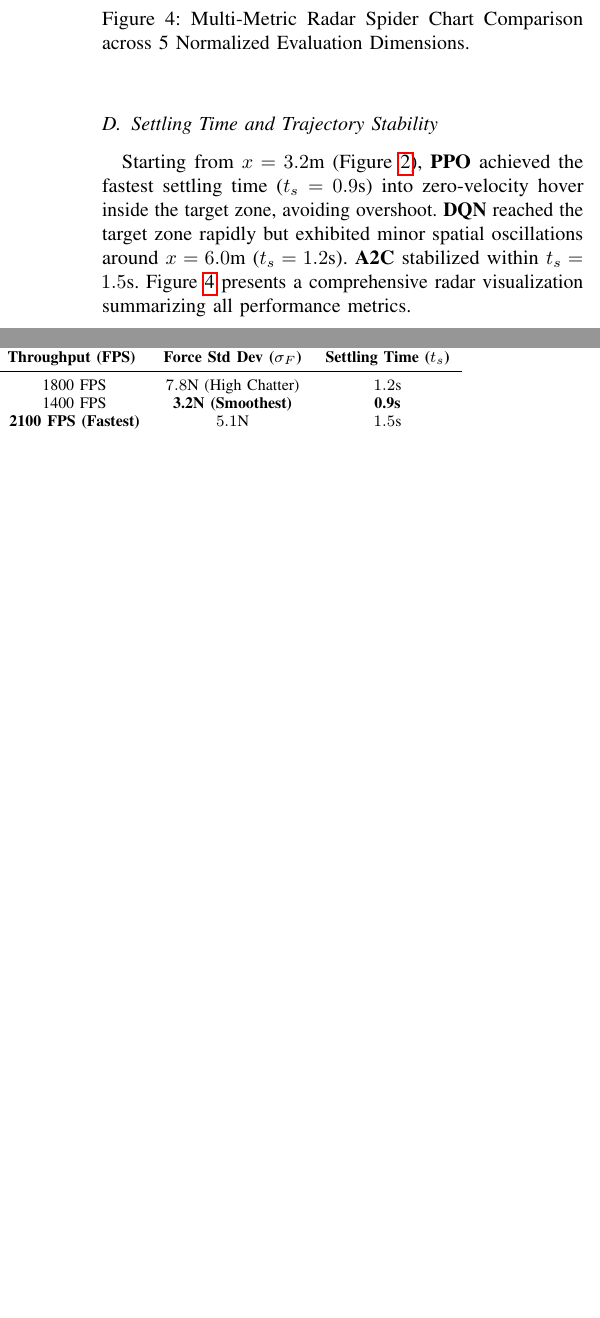
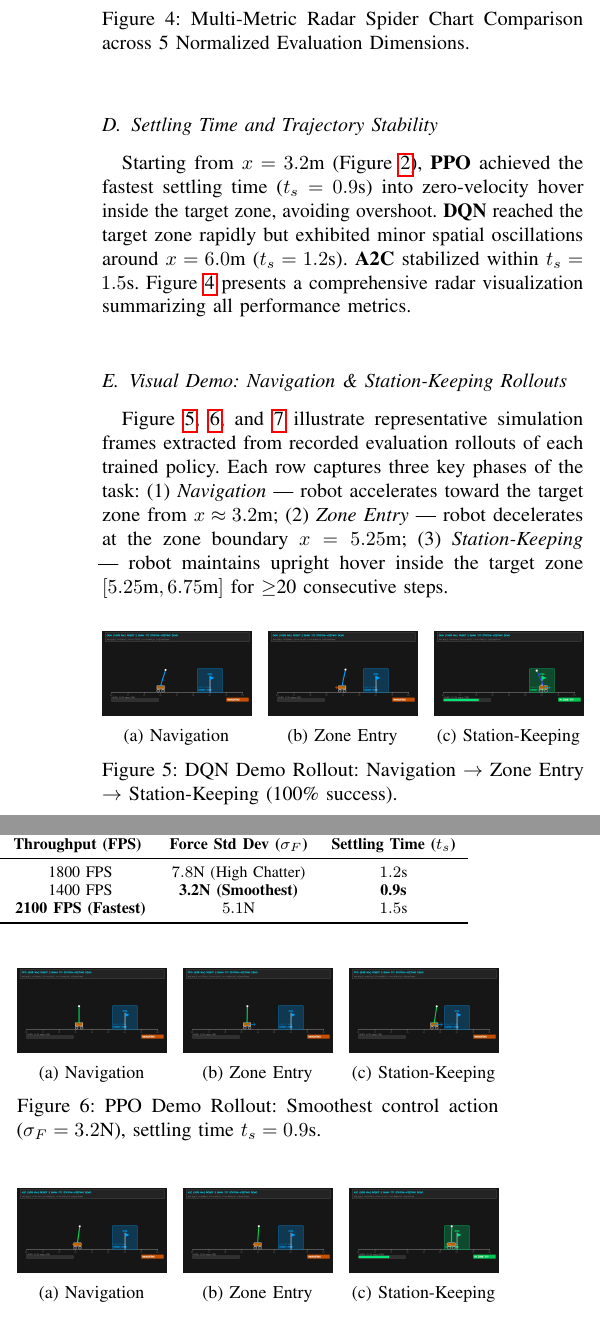
Before and after one commit to Khoi-DP27/robot2banh, a LaTeX paper (report_balance_bot_ieee.tex): two parts of the columns of page 5 of 5 before the commit and two parts of the columns of page 5 of 6 after it, joined at a grey line, cut so that both start at the same text, the shorter picture padded with empty space. Compiled offline with pdfLaTeX.

Commit message:
feat: add demo frames from GIF videos + update reports with visual demo section
- Extract 9 key frames (Navigation/ZoneEntry/StationKeeping) from DQN, PPO, A2C demo GIFs
- Add subfigure demo section to report_balance_bot_ieee.tex (IEEE format)
- Fix image paths in report_balance_bot_rl.md (absolute -> relative)
- Update robot2banh_BaoCao_23011839.zip with all images for Overleaf upload

```diff
--- a/report_balance_bot_ieee.tex
+++ b/report_balance_bot_ieee.tex
@@ -356,6 +356,69 @@ Inference throughput during evaluation was measured as follows:
 \subsection{Settling Time and Trajectory Stability}
 Starting from $x = 3.2\text{m}$ (Figure~\ref{fig:trajectories}), \textbf{PPO} achieved the fastest settling time ($t_s = 0.9\text{s}$) into zero-velocity hover inside the target zone, avoiding overshoot. \textbf{DQN} reached the target zone rapidly but exhibited minor spatial oscillations around $x = 6.0\text{m}$ ($t_s = 1.2\text{s}$). \textbf{A2C} stabilized within $t_s = 1.5\text{s}$. Figure~\ref{fig:radar} presents a comprehensive radar visualization summarizing all performance metrics.
 
+\subsection{Visual Demo: Navigation \& Station-Keeping Rollouts}
+Figure~\ref{fig:demo_dqn}, \ref{fig:demo_ppo}, and \ref{fig:demo_a2c} illustrate representative simulation frames extracted from recorded evaluation rollouts of each trained policy. Each row captures three key phases of the task: (1) \textit{Navigation} — robot accelerates toward the target zone from $x \approx 3.2\text{m}$; (2) \textit{Zone Entry} — robot decelerates at the zone boundary $x = 5.25\text{m}$; (3) \textit{Station-Keeping} — robot maintains upright hover inside the target zone $[5.25\text{m}, 6.75\text{m}]$ for $\geq$20 consecutive steps.
+
+\begin{figure}[H]
+\centering
+\begin{subfigure}[b]{0.31\linewidth}
+  \includegraphics[width=\linewidth]{saved_plots/demo_frames/dqn_nav.png}
+  \caption{Navigation}
+\end{subfigure}
+\hfill
+\begin{subfigure}[b]{0.31\linewidth}
+  \includegraphics[width=\linewidth]{saved_plots/demo_frames/dqn_enter.png}
+  \caption{Zone Entry}
+\end{subfigure}
+\hfill
+\begin{subfigure}[b]{0.31\linewidth}
+  \includegraphics[width=\linewidth]{saved_plots/demo_frames/dqn_hover.png}
+  \caption{Station-Keeping}
+\end{subfigure}
+\caption{DQN Demo Rollout: Navigation $\to$ Zone Entry $\to$ Station-Keeping (100\% success).}
+\label{fig:demo_dqn}
+\end{figure}
+
+\begin{figure}[H]
+\centering
+\begin{subfigure}[b]{0.31\linewidth}
+  \includegraphics[width=\linewidth]{saved_plots/demo_frames/ppo_nav.png}
+  \caption{Navigation}
+\end{subfigure}
+\hfill
+\begin{subfigure}[b]{0.31\linewidth}
+  \includegraphics[width=\linewidth]{saved_plots/demo_frames/ppo_enter.png}
+  \caption{Zone Entry}
+\end{subfigure}
+\hfill
+\begin{subfigure}[b]{0.31\linewidth}
+  \includegraphics[width=\linewidth]{saved_plots/demo_frames/ppo_hover.png}
+  \caption{Station-Keeping}
+\end{subfigure}
+\caption{PPO Demo Rollout: Smoothest control action ($\sigma_F = 3.2\text{N}$), settling time $t_s = 0.9\text{s}$.}
+\label{fig:demo_ppo}
+\end{figure}
+
+\begin{figure}[H]
+\centering
+\begin{subfigure}[b]{0.31\linewidth}
+  \includegraphics[width=\linewidth]{saved_plots/demo_frames/a2c_nav.png}
+  \caption{Navigation}
+\end{subfigure}
+\hfill
+\begin{subfigure}[b]{0.31\linewidth}
+  \includegraphics[width=\linewidth]{saved_plots/demo_frames/a2c_enter.png}
+  \caption{Zone Entry}
+\end{subfigure}
+\hfill
+\begin{subfigure}[b]{0.31\linewidth}
+  \includegraphics[width=\linewidth]{saved_plots/demo_frames/a2c_hover.png}
+  \caption{Station-Keeping}
+\end{subfigure}
+\caption{A2C Demo Rollout: Highest inference throughput ($\sim$2100 FPS), settling time $t_s = 1.5\text{s}$.}
+\label{fig:demo_a2c}
+\end{figure}
+
 \section{In-Depth Discussion \& Ablation Insights}
 
 \subsection{Value-Based vs. Policy-Gradient Paradigms}
```
Also changed, not shown: report_balance_bot_rl.md (+6 -6 lines), saved_plots/demo_frames/a2c_enter.png (added), saved_plots/demo_frames/a2c_hover.png (added), saved_plots/demo_frames/a2c_nav.png (added), saved_plots/demo_frames/dqn_enter.png (added), saved_plots/demo_frames/dqn_hover.png (added), saved_plots/demo_frames/dqn_nav.png (added), saved_plots/demo_frames/ppo_enter.png (added), saved_plots/demo_frames/ppo_hover.png (added), saved_plots/demo_frames/ppo_nav.png (added), 1 other file.
